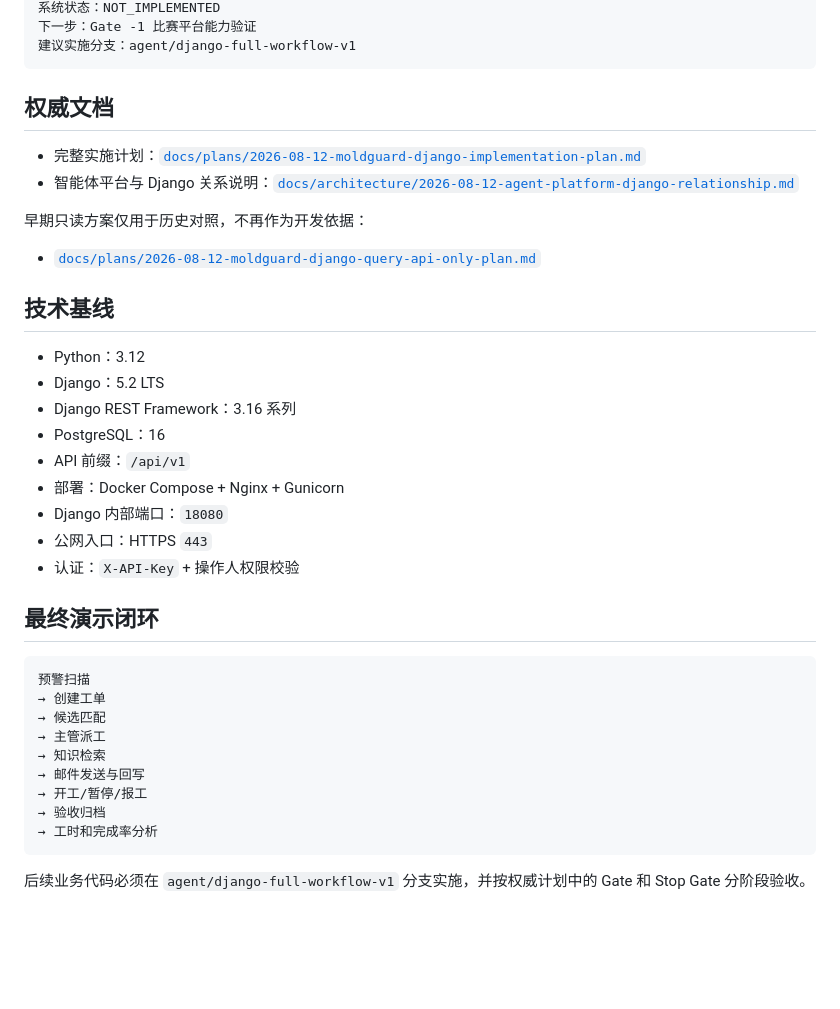
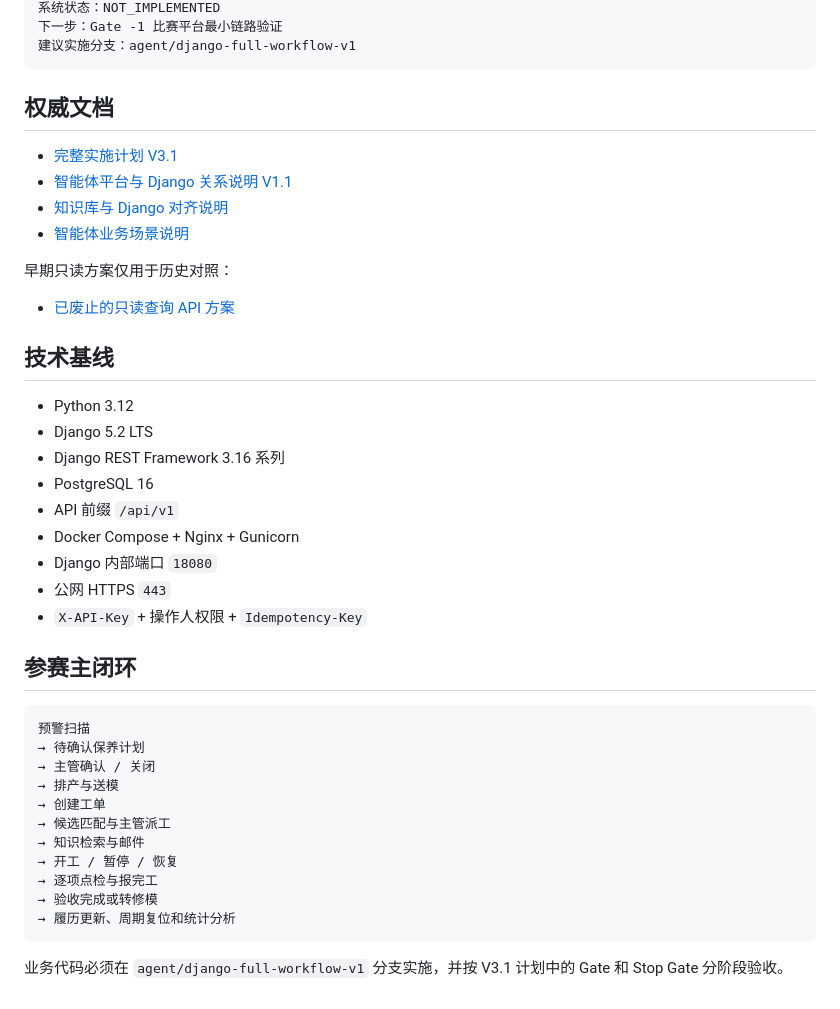
Before and after one commit to jsdfhasuh/moldguard-django-server, a Markdown page: README.md, the part around one of its changes. Drawn GitHub-style; blank space fills up the shorter version.

````diff
--- a/README.md
+++ b/README.md
@@ -70,41 +86,45 @@ MoldGuard Django Server
 系统状态：NOT_IMPLEMENTED
-下一步：Gate -1 比赛平台能力验证
+下一步：Gate -1 比赛平台最小链路验证
 建议实施分支：agent/django-full-workflow-v1
 ```
 
 ## 权威文档
 
-- 完整实施计划：[`docs/plans/2026-08-12-moldguard-django-implementation-plan.md`](docs/plans/2026-08-12-moldguard-django-implementation-plan.md)
-- 智能体平台与 Django 关系说明：[`docs/architecture/2026-08-12-agent-platform-django-relationship.md`](docs/architecture/2026-08-12-agent-platform-django-relationship.md)
+- [完整实施计划 V3.1](docs/plans/2026-08-12-moldguard-django-implementation-plan.md)
+- [智能体平台与 Django 关系说明 V1.1](docs/architecture/2026-08-12-agent-platform-django-relationship.md)
+- [知识库与 Django 对齐说明](docs/knowledge/2026-08-12-moldguard-kb-django-alignment.md)
+- [智能体业务场景说明](docs/business/2026-08-12-moldguard-business-scenarios.md)
 
-早期只读方案仅用于历史对照，不再作为开发依据：
+早期只读方案仅用于历史对照：
 
-- [`docs/plans/2026-08-12-moldguard-django-query-api-only-plan.md`](docs/plans/2026-08-12-moldguard-django-query-api-only-plan.md)
+- [已废止的只读查询 API 方案](docs/plans/2026-08-12-moldguard-django-query-api-only-plan.md)
 
 ## 技术基线
 
-- Python：3.12
-- Django：5.2 LTS
-- Django REST Framework：3.16 系列
-- PostgreSQL：16
-- API 前缀：`/api/v1`
-- 部署：Docker Compose + Nginx + Gunicorn
-- Django 内部端口：`18080`
-- 公网入口：HTTPS `443`
-- 认证：`X-API-Key` + 操作人权限校验
+- Python 3.12
+- Django 5.2 LTS
+- Django REST Framework 3.16 系列
+- PostgreSQL 16
+- API 前缀 `/api/v1`
+- Docker Compose + Nginx + Gunicorn
+- Django 内部端口 `18080`
+- 公网 HTTPS `443`
+- `X-API-Key` + 操作人权限 + `Idempotency-Key`
 
-## 最终演示闭环
+## 参赛主闭环
 
 ```text
 预警扫描
+→ 待确认保养计划
+→ 主管确认 / 关闭
+→ 排产与送模
 → 创建工单
-→ 候选匹配
-→ 主管派工
-→ 知识检索
-→ 邮件发送与回写
-→ 开工/暂停/报工
-→ 验收归档
-→ 工时和完成率分析
+→ 候选匹配与主管派工
+→ 知识检索与邮件
+→ 开工 / 暂停 / 恢复
+→ 逐项点检与报完工
+→ 验收完成或转修模
+→ 履历更新、周期复位和统计分析
 ```
 
-后续业务代码必须在 `agent/django-full-workflow-v1` 分支实施，并按权威计划中的 Gate 和 Stop Gate 分阶段验收。
+业务代码必须在 `agent/django-full-workflow-v1` 分支实施，并按 V3.1 计划中的 Gate 和 Stop Gate 分阶段验收。
````
Also changed, not shown: other parts of README.md (+48 -32 lines).
